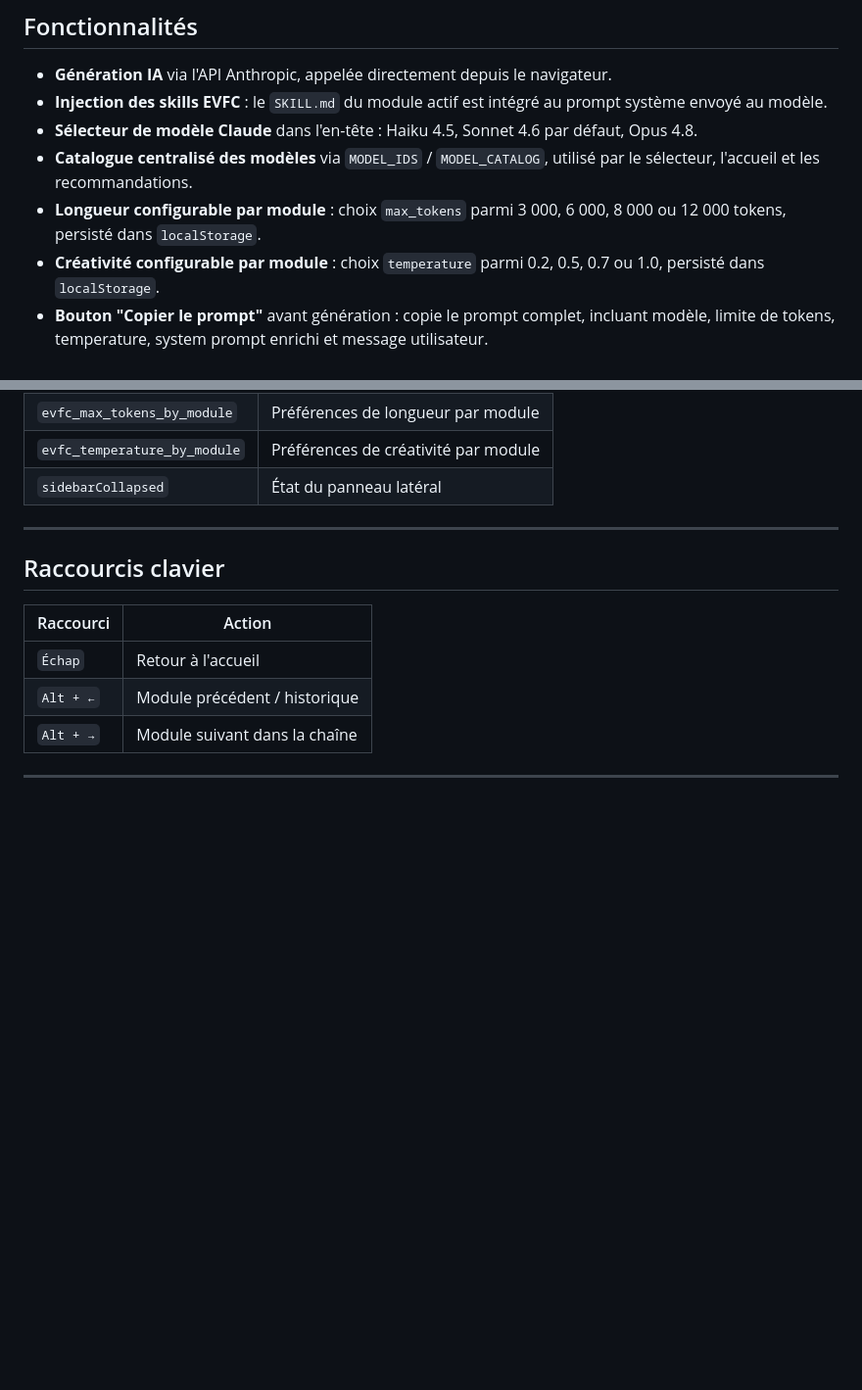
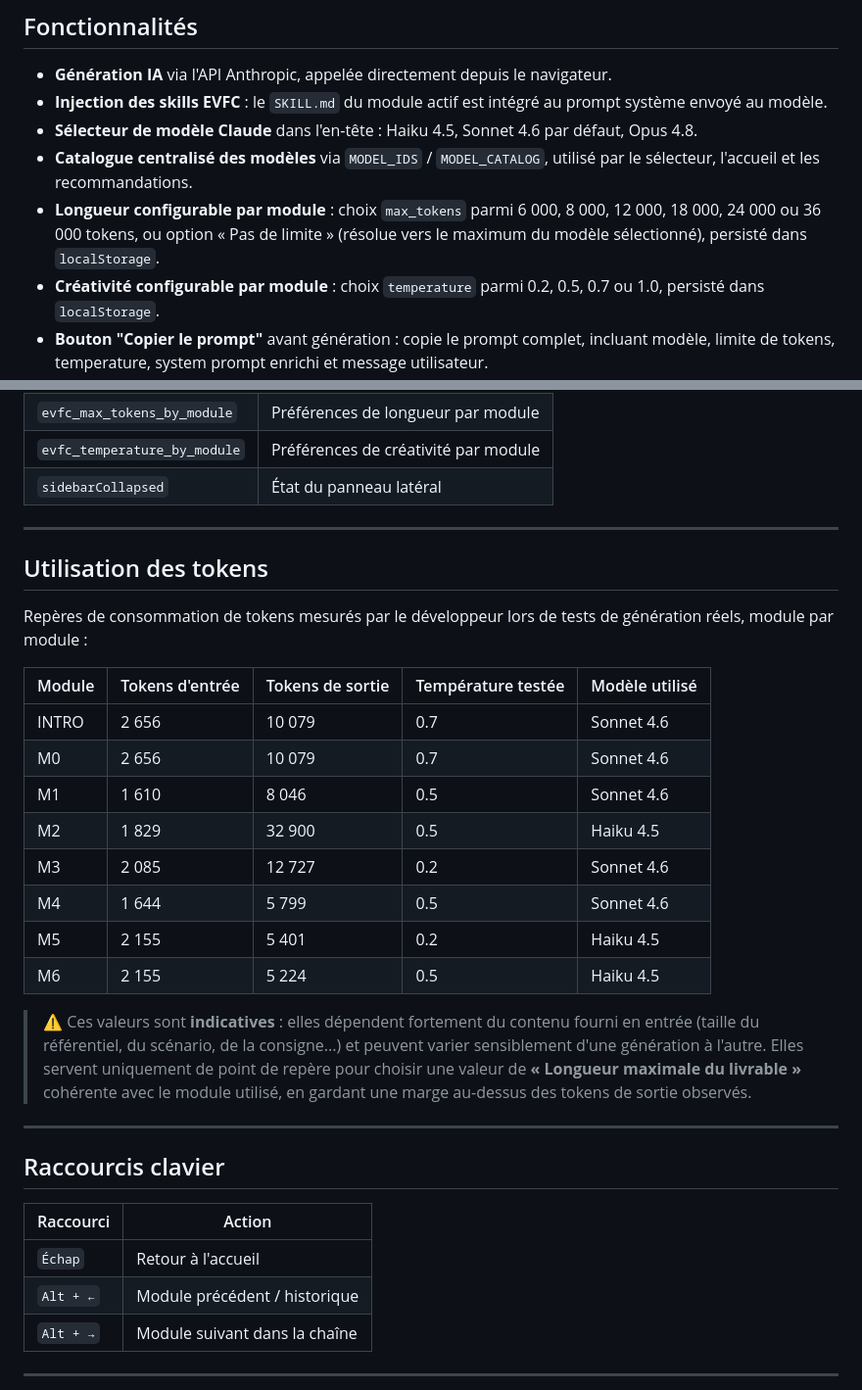
Before and after one commit to bfernon-evfc/webapp-evfc-api, a Markdown page: README.md, 2 parts joined by grey strips. Shown at 98% size. Rendered like a GitHub page; blank space fills up the shorter version.

Commit message:
docs: ajoute la rubrique Utilisation des tokens dans le README
- Tableau des tokens d'entree/sortie mesures par module (INTRO a M6)
- Mention du caractere indicatif de ces valeurs pour orienter le choix de "Longueur maximale du livrable"
- Met a jour la liste des paliers max_tokens dans la section Fonctionnalites

Mis a jour avec Claude

Co-Authored-By: Claude Sonnet 4.6 <noreply@anthropic.com>

```diff
--- a/README.md
+++ b/README.md
@@ -42,7 +42,7 @@ M7 intervient en aval pour automatiser l'exploitation ou la distribution des liv
 - **Injection des skills EVFC** : le `SKILL.md` du module actif est intégré au prompt système envoyé au modèle.
 - **Sélecteur de modèle Claude** dans l'en-tête : Haiku 4.5, Sonnet 4.6 par défaut, Opus 4.8.
 - **Catalogue centralisé des modèles** via `MODEL_IDS` / `MODEL_CATALOG`, utilisé par le sélecteur, l'accueil et les recommandations.
-- **Longueur configurable par module** : choix `max_tokens` parmi 3 000, 6 000, 8 000 ou 12 000 tokens, persisté dans `localStorage`.
+- **Longueur configurable par module** : choix `max_tokens` parmi 6 000, 8 000, 12 000, 18 000, 24 000 ou 36 000 tokens, ou option « Pas de limite » (résolue vers le maximum du modèle sélectionné), persisté dans `localStorage`.
 - **Créativité configurable par module** : choix `temperature` parmi 0.2, 0.5, 0.7 ou 1.0, persisté dans `localStorage`.
 - **Bouton "Copier le prompt"** avant génération : copie le prompt complet, incluant modèle, limite de tokens, temperature, system prompt enrichi et message utilisateur.
 - **Feedback visible en cas d'échec localStorage** : cache plein, stockage indisponible ou données locales illisibles ne restent plus silencieux.
@@ -134,6 +134,25 @@ Le contenu des `SKILL.md` module est embarqué dans `index.html` sous forme de t
 
 ---
 
+## Utilisation des tokens
+
+Repères de consommation de tokens mesurés par le développeur lors de tests de génération réels, module par module :
+
+| Module | Tokens d'entrée | Tokens de sortie | Température testée | Modèle utilisé |
+|--------|------------------|-------------------|---------------------|-----------------|
+| INTRO | 2 656 | 10 079 | 0.7 | Sonnet 4.6 |
+| M0 | 2 656 | 10 079 | 0.7 | Sonnet 4.6 |
+| M1 | 1 610 | 8 046 | 0.5 | Sonnet 4.6 |
+| M2 | 1 829 | 32 900 | 0.5 | Haiku 4.5 |
+| M3 | 2 085 | 12 727 | 0.2 | Sonnet 4.6 |
+| M4 | 1 644 | 5 799 | 0.5 | Sonnet 4.6 |
+| M5 | 2 155 | 5 401 | 0.2 | Haiku 4.5 |
+| M6 | 2 155 | 5 224 | 0.5 | Haiku 4.5 |
+
+> ⚠️ Ces valeurs sont **indicatives** : elles dépendent fortement du contenu fourni en entrée (taille du référentiel, du scénario, de la consigne...) et peuvent varier sensiblement d'une génération à l'autre. Elles servent uniquement de point de repère pour choisir une valeur de **« Longueur maximale du livrable »** cohérente avec le module utilisé, en gardant une marge au-dessus des tokens de sortie observés.
+
+---
+
 ## Raccourcis clavier
 
 | Raccourci | Action |
```
